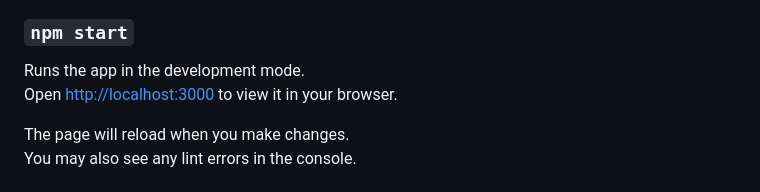
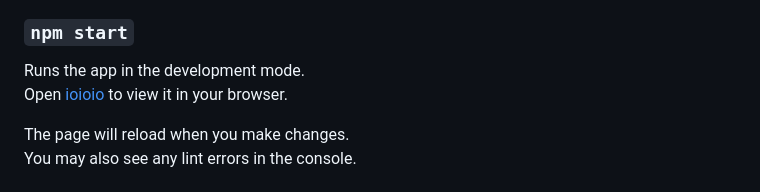
Before and after one commit to Daria-Gorelkina/DemisGroup, a Markdown page: README.md, the part around the change. Drawn GitHub-style.

```diff
--- a/README.md
+++ b/README.md
@@ -9,7 +9,7 @@ In the project directory, you can run:
 ### `npm start`
 
 Runs the app in the development mode.\
-Open [http://localhost:3000](http://localhost:3000) to view it in your browser.
+Open [ioioio](http://localhost:3000) to view it in your browser.
 
 The page will reload when you make changes.\
 You may also see any lint errors in the console.
```
